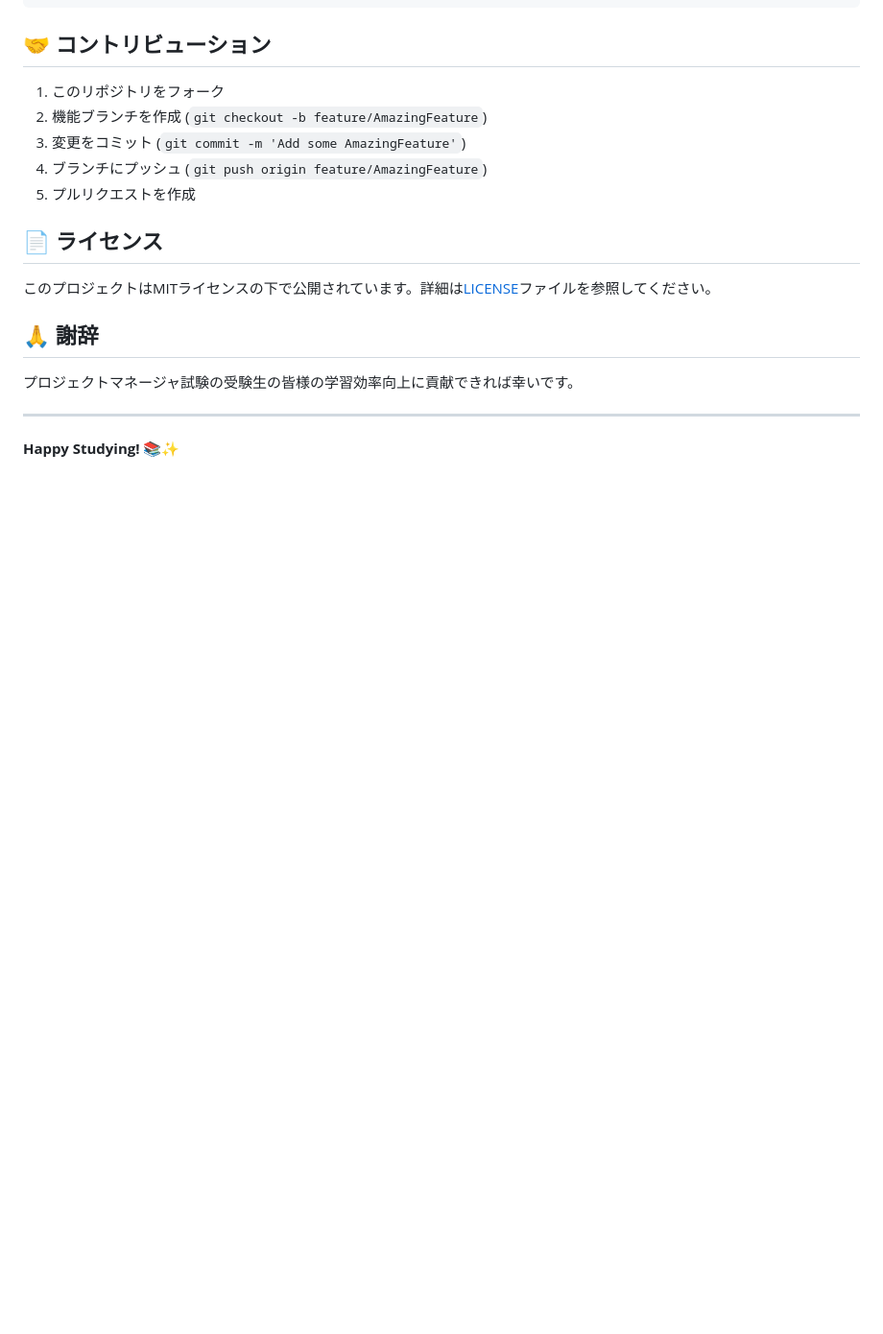
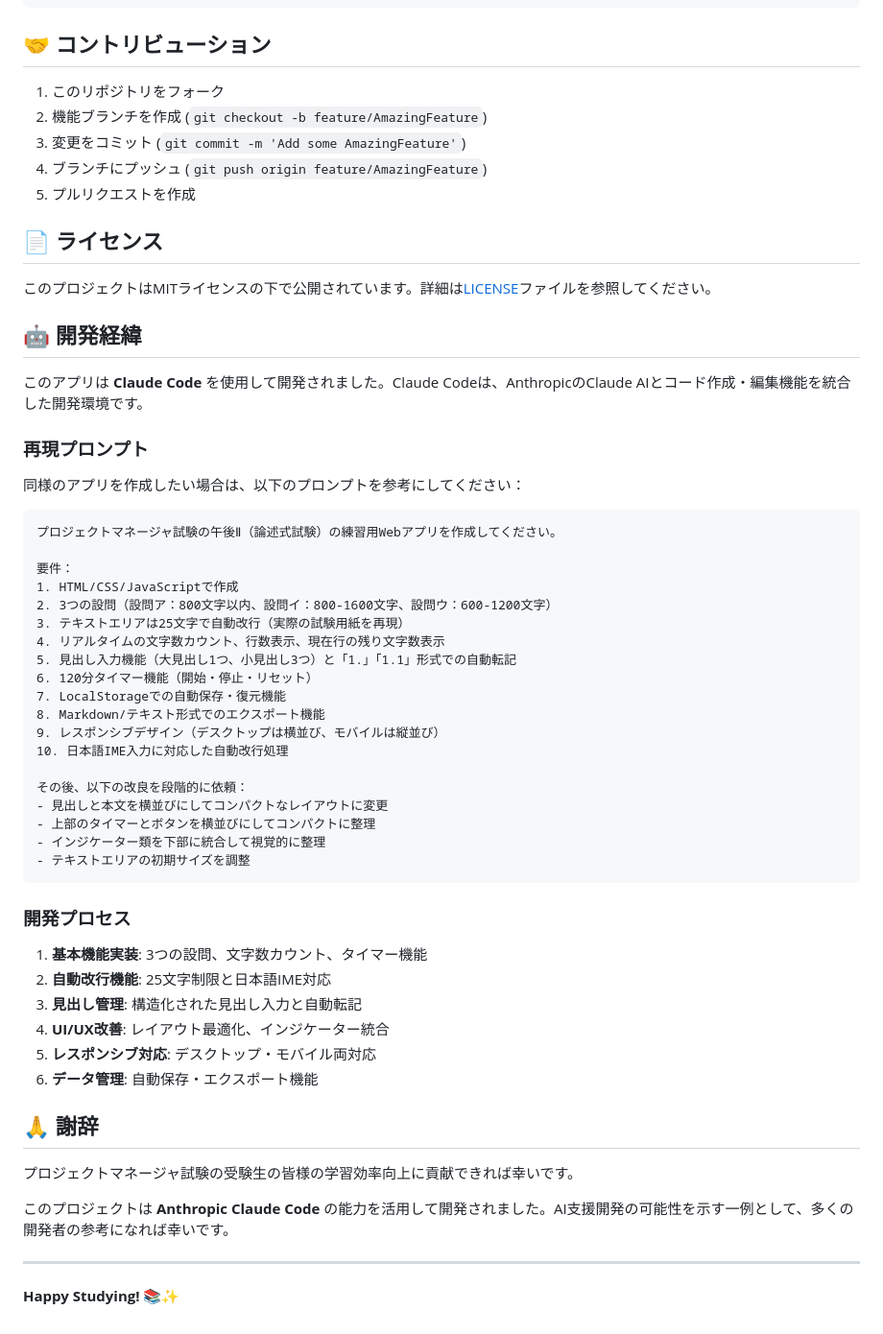
Before and after one commit to Feelfym/pm-exam-practice, a Markdown page: README.md, the part around the change. Shown at 96% size. GitHub-like rendering; blank space fills up the shorter version.

````diff
--- a/README.md
+++ b/README.md
@@ -97,10 +97,51 @@ pm-exam-practice/
 
 このプロジェクトはMITライセンスの下で公開されています。詳細は[LICENSE](LICENSE)ファイルを参照してください。
 
+## 🤖 開発経緯
+
+このアプリは **Claude Code** を使用して開発されました。Claude Codeは、AnthropicのClaude AIとコード作成・編集機能を統合した開発環境です。
+
+### 再現プロンプト
+
+同様のアプリを作成したい場合は、以下のプロンプトを参考にしてください：
+
+```
+プロジェクトマネージャ試験の午後Ⅱ（論述式試験）の練習用Webアプリを作成してください。
+
+要件：
+1. HTML/CSS/JavaScriptで作成
+2. 3つの設問（設問ア：800文字以内、設問イ：800-1600文字、設問ウ：600-1200文字）
+3. テキストエリアは25文字で自動改行（実際の試験用紙を再現）
+4. リアルタイムの文字数カウント、行数表示、現在行の残り文字数表示
+5. 見出し入力機能（大見出し1つ、小見出し3つ）と「1.」「1.1」形式での自動転記
+6. 120分タイマー機能（開始・停止・リセット）
+7. LocalStorageでの自動保存・復元機能
+8. Markdown/テキスト形式でのエクスポート機能
+9. レスポンシブデザイン（デスクトップは横並び、モバイルは縦並び）
+10. 日本語IME入力に対応した自動改行処理
+
+その後、以下の改良を段階的に依頼：
+- 見出しと本文を横並びにしてコンパクトなレイアウトに変更
+- 上部のタイマーとボタンを横並びにしてコンパクトに整理
+- インジケーター類を下部に統合して視覚的に整理
+- テキストエリアの初期サイズを調整
+```
+
+### 開発プロセス
+
+1. **基本機能実装**: 3つの設問、文字数カウント、タイマー機能
+2. **自動改行機能**: 25文字制限と日本語IME対応
+3. **見出し管理**: 構造化された見出し入力と自動転記
+4. **UI/UX改善**: レイアウト最適化、インジケーター統合
+5. **レスポンシブ対応**: デスクトップ・モバイル両対応
+6. **データ管理**: 自動保存・エクスポート機能
+
 ## 🙏 謝辞
 
 プロジェクトマネージャ試験の受験生の皆様の学習効率向上に貢献できれば幸いです。
 
+このプロジェクトは **Anthropic Claude Code** の能力を活用して開発されました。AI支援開発の可能性を示す一例として、多くの開発者の参考になれば幸いです。
+
 ---
 
 **Happy Studying! 📚✨**
````
